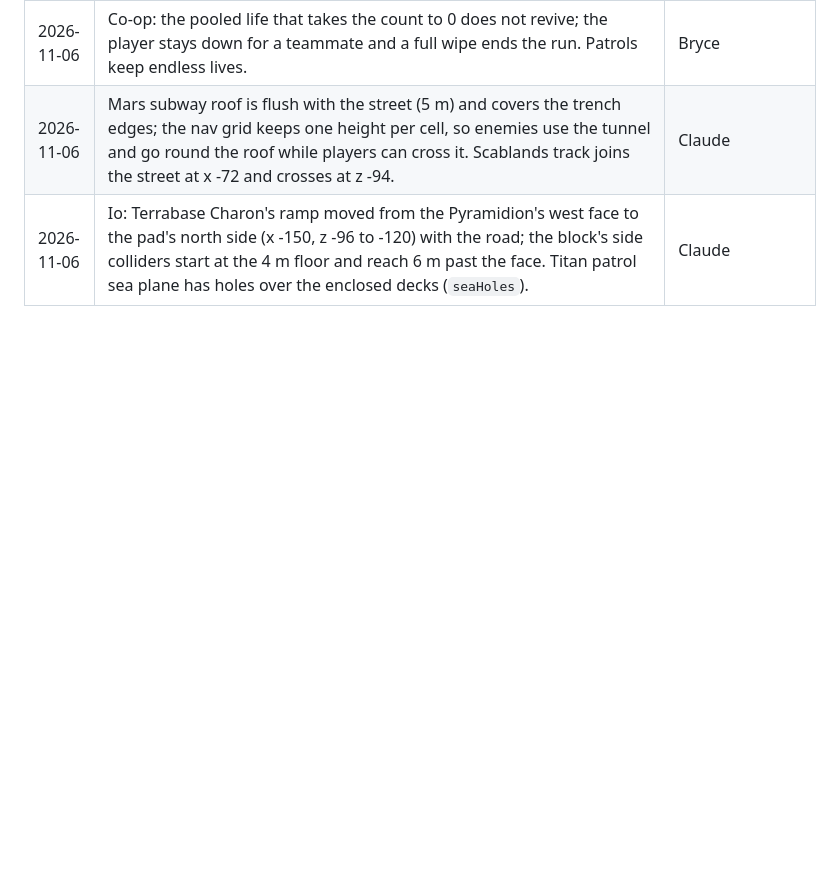
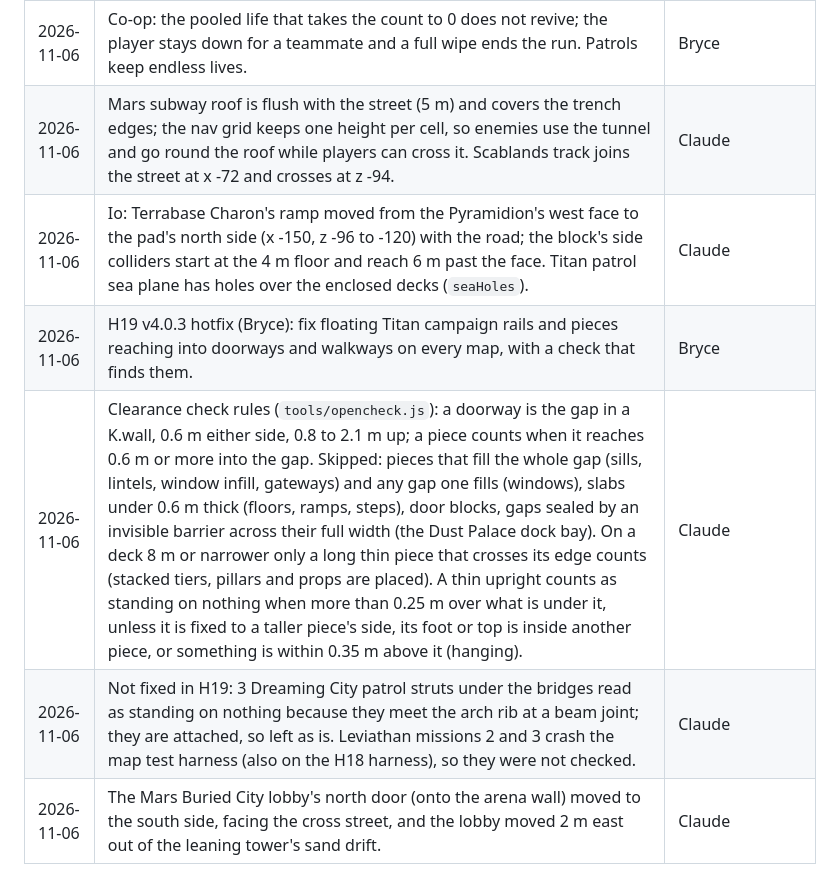
Before and after one commit to bryce-and/afterlight, a Markdown page: docs/DECISIONS.md, the part around the change. Rendered like a GitHub page; blank space fills up the shorter version.

Commit message:
Docs: H19 v4.0.3 (roadmap row, decisions for the clearance check and the Buried City lobby)
Co-Authored-By: Claude Opus 5.5 <noreply@anthropic.com>

```diff
--- a/docs/DECISIONS.md
+++ b/docs/DECISIONS.md
@@ -257,3 +257,7 @@
 | 2026-11-06 | Co-op: the pooled life that takes the count to 0 does not revive; the player stays down for a teammate and a full wipe ends the run. Patrols keep endless lives. | Bryce |
 | 2026-11-06 | Mars subway roof is flush with the street (5 m) and covers the trench edges; the nav grid keeps one height per cell, so enemies use the tunnel and go round the roof while players can cross it. Scablands track joins the street at x -72 and crosses at z -94. | Claude |
 | 2026-11-06 | Io: Terrabase Charon's ramp moved from the Pyramidion's west face to the pad's north side (x -150, z -96 to -120) with the road; the block's side colliders start at the 4 m floor and reach 6 m past the face. Titan patrol sea plane has holes over the enclosed decks (`seaHoles`). | Claude |
+| 2026-11-06 | H19 v4.0.3 hotfix (Bryce): fix floating Titan campaign rails and pieces reaching into doorways and walkways on every map, with a check that finds them. | Bryce |
+| 2026-11-06 | Clearance check rules (`tools/opencheck.js`): a doorway is the gap in a K.wall, 0.6 m either side, 0.8 to 2.1 m up; a piece counts when it reaches 0.6 m or more into the gap. Skipped: pieces that fill the whole gap (sills, lintels, window infill, gateways) and any gap one fills (windows), slabs under 0.6 m thick (floors, ramps, steps), door blocks, gaps sealed by an invisible barrier across their full width (the Dust Palace dock bay). On a deck 8 m or narrower only a long thin piece that crosses its edge counts (stacked tiers, pillars and props are placed). A thin upright counts as standing on nothing when more than 0.25 m over what is under it, unless it is fixed to a taller piece's side, its foot or top is inside another piece, or something is within 0.35 m above it (hanging). | Claude |
+| 2026-11-06 | Not fixed in H19: 3 Dreaming City patrol struts under the bridges read as standing on nothing because they meet the arch rib at a beam joint; they are attached, so left as is. Leviathan missions 2 and 3 crash the map test harness (also on the H18 harness), so they were not checked. | Claude |
+| 2026-11-06 | The Mars Buried City lobby's north door (onto the arena wall) moved to the south side, facing the cross street, and the lobby moved 2 m east out of the leaning tower's sand drift. | Claude |
```
Also changed, not shown: docs/OVERHAUL_ROADMAP.md (+1 -0 lines).
